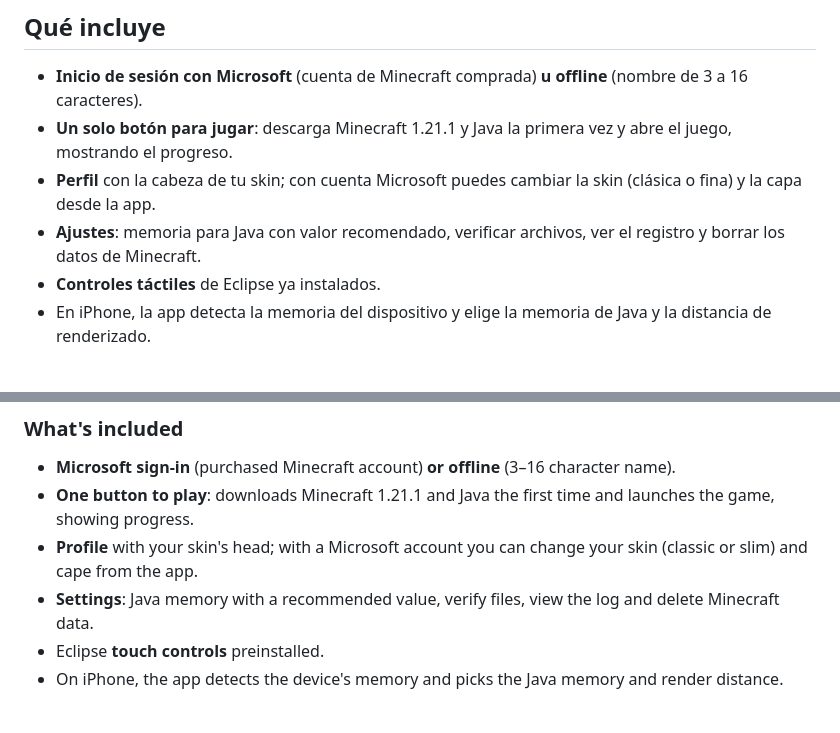
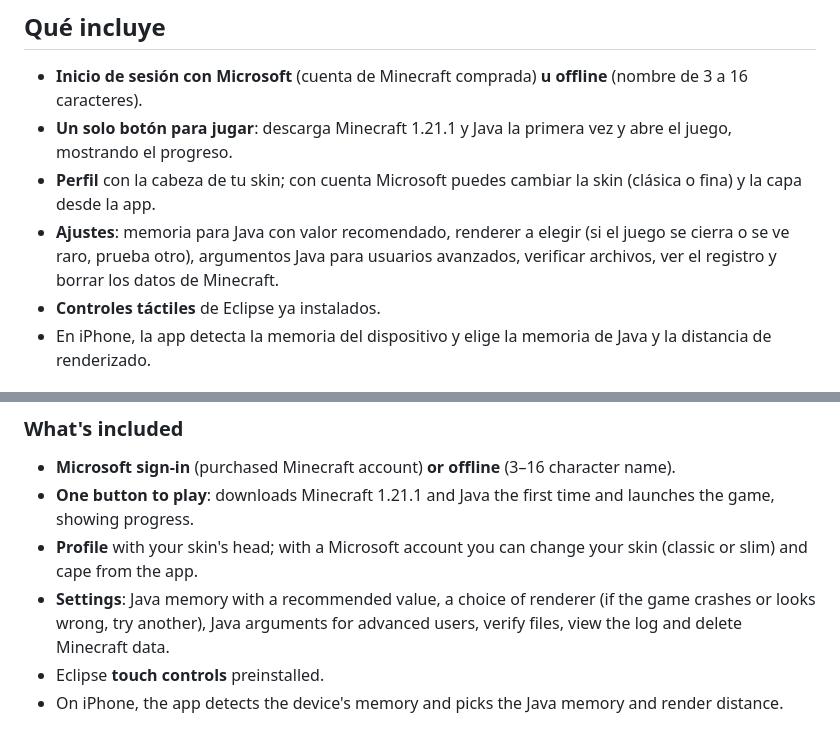
Before and after one commit to Ditoo1/eclipse-cobblemon, a Markdown page: .github/release-notes.md, 2 parts joined by grey strips. Rendered like a GitHub page.

Commit message:
Notas de la release: renderer y argumentos Java
Co-Authored-By: Claude Opus 5.5 <noreply@anthropic.com>

```diff
--- a/.github/release-notes.md
+++ b/.github/release-notes.md
@@ -19,7 +19,7 @@ El archivo `.dSYM.zip` es solo para depurar cierres de la app de iPhone; los jug
 - **Inicio de sesión con Microsoft** (cuenta de Minecraft comprada) **u offline** (nombre de 3 a 16 caracteres).
 - **Un solo botón para jugar**: descarga Minecraft 1.21.1 y Java la primera vez y abre el juego, mostrando el progreso.
 - **Perfil** con la cabeza de tu skin; con cuenta Microsoft puedes cambiar la skin (clásica o fina) y la capa desde la app.
-- **Ajustes**: memoria para Java con valor recomendado, verificar archivos, ver el registro y borrar los datos de Minecraft.
+- **Ajustes**: memoria para Java con valor recomendado, renderer a elegir (si el juego se cierra o se ve raro, prueba otro), argumentos Java para usuarios avanzados, verificar archivos, ver el registro y borrar los datos de Minecraft.
 - **Controles táctiles** de Eclipse ya instalados.
 - En iPhone, la app detecta la memoria del dispositivo y elige la memoria de Java y la distancia de renderizado.
 
@@ -69,7 +69,7 @@ The `.dSYM.zip` file is only for debugging iPhone crashes; players don't need it
 - **Microsoft sign-in** (purchased Minecraft account) **or offline** (3–16 character name).
 - **One button to play**: downloads Minecraft 1.21.1 and Java the first time and launches the game, showing progress.
 - **Profile** with your skin's head; with a Microsoft account you can change your skin (classic or slim) and cape from the app.
-- **Settings**: Java memory with a recommended value, verify files, view the log and delete Minecraft data.
+- **Settings**: Java memory with a recommended value, a choice of renderer (if the game crashes or looks wrong, try another), Java arguments for advanced users, verify files, view the log and delete Minecraft data.
 - Eclipse **touch controls** preinstalled.
 - On iPhone, the app detects the device's memory and picks the Java memory and render distance.
 
```
